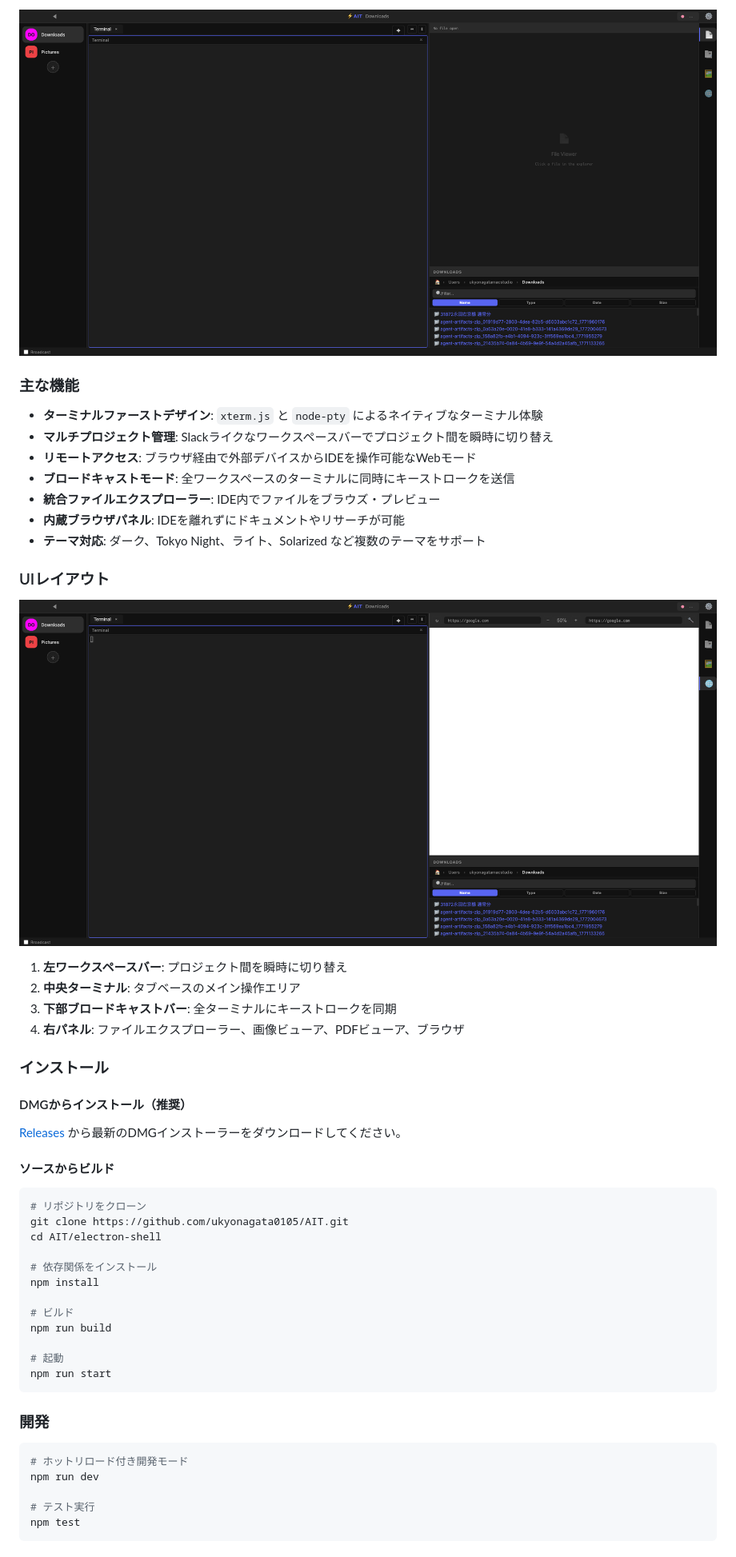
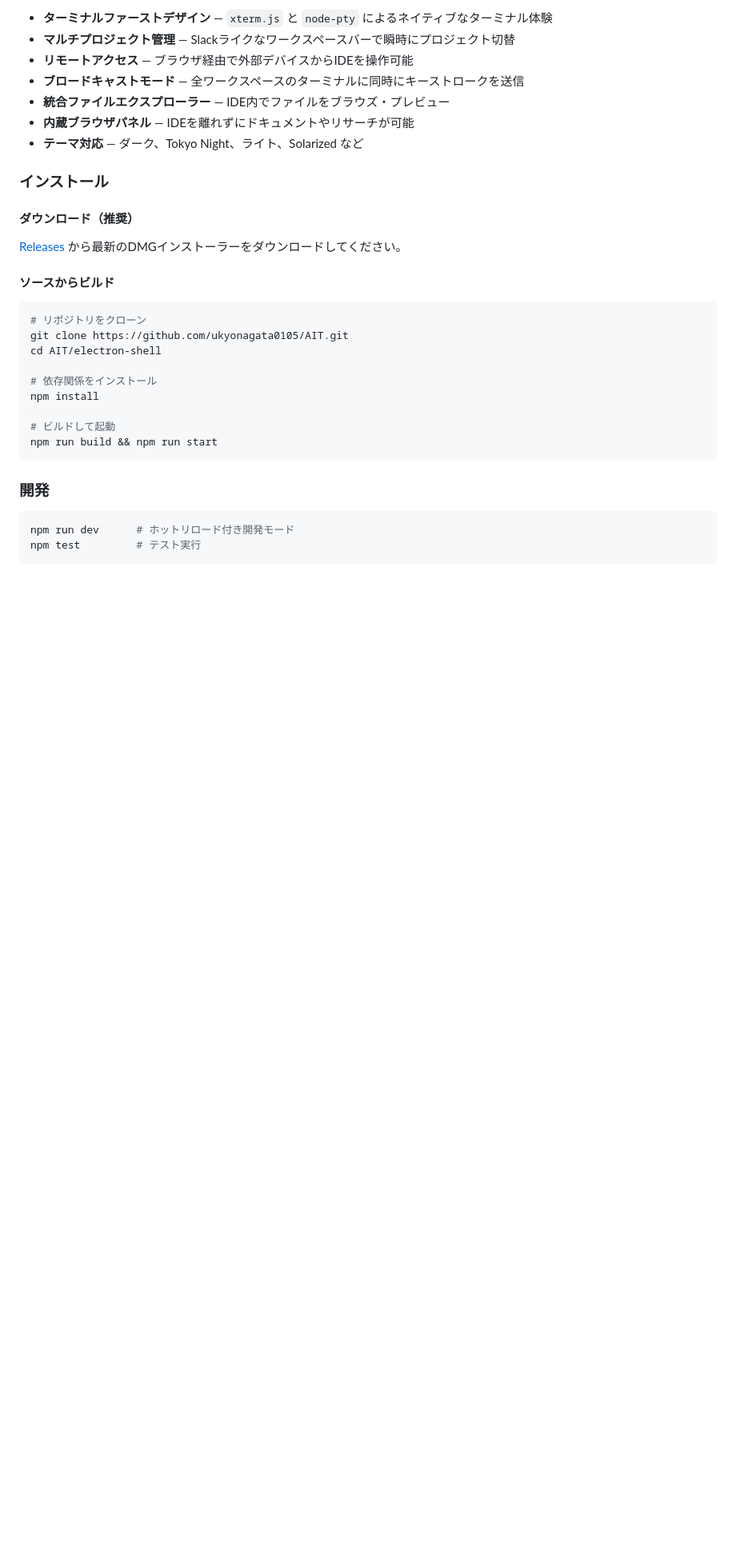
Before and after one commit to ukyonagata0105/AIT, a Markdown page: README.md, the part around one of its changes. Shown at 80% size. Drawn GitHub-style; blank space fills up the shorter version.

````diff
--- a/README.md
+++ b/README.md
@@ -85,28 +80,15 @@ Then access from any browser: `http://YOUR_IP:4096`
 
-![メイン画面](./electron-shell/assets/screenshot-main.png)
-
-### 主な機能
-
-- **ターミナルファーストデザイン**: `xterm.js` と `node-pty` によるネイティブなターミナル体験
-- **マルチプロジェクト管理**: Slackライクなワークスペースバーでプロジェクト間を瞬時に切り替え
-- **リモートアクセス**: ブラウザ経由で外部デバイスからIDEを操作可能なWebモード
-- **ブロードキャストモード**: 全ワークスペースのターミナルに同時にキーストロークを送信
-- **統合ファイルエクスプローラー**: IDE内でファイルをブラウズ・プレビュー
-- **内蔵ブラウザパネル**: IDEを離れずにドキュメントやリサーチが可能
-- **テーマ対応**: ダーク、Tokyo Night、ライト、Solarized など複数のテーマをサポート
-
-### UIレイアウト
-
-![ブラウザパネル](./electron-shell/assets/screenshot-browser.png)
-
-1. **左ワークスペースバー**: プロジェクト間を瞬時に切り替え
-2. **中央ターミナル**: タブベースのメイン操作エリア
-3. **下部ブロードキャストバー**: 全ターミナルにキーストロークを同期
-4. **右パネル**: ファイルエクスプローラー、画像ビューア、PDFビューア、ブラウザ
+- **ターミナルファーストデザイン** — `xterm.js` と `node-pty` によるネイティブなターミナル体験
+- **マルチプロジェクト管理** — Slackライクなワークスペースバーで瞬時にプロジェクト切替
+- **リモートアクセス** — ブラウザ経由で外部デバイスからIDEを操作可能
+- **ブロードキャストモード** — 全ワークスペースのターミナルに同時にキーストロークを送信
+- **統合ファイルエクスプローラー** — IDE内でファイルをブラウズ・プレビュー
+- **内蔵ブラウザパネル** — IDEを離れずにドキュメントやリサーチが可能
+- **テーマ対応** — ダーク、Tokyo Night、ライト、Solarized など
 
 ### インストール
 
-#### DMGからインストール（推奨）
+#### ダウンロード（推奨）
 
 [Releases](https://github.com/ukyonagata0105/AIT/releases) から最新のDMGインストーラーをダウンロードしてください。
 
@@ -120,20 +102,14 @@ cd AIT/electron-shell
 # 依存関係をインストール
 npm install
 
-# ビルド
-npm run build
-
-# 起動
-npm run start
+# ビルドして起動
+npm run build && npm run start
 ```
 
 ### 開発
 
 ```bash
-# ホットリロード付き開発モード
-npm run dev
-
-# テスト実行
-npm test
+npm run dev      # ホットリロード付き開発モード
+npm test         # テスト実行
 ```
 
````
Also changed, not shown: other parts of README.md (+44 -47 lines).
